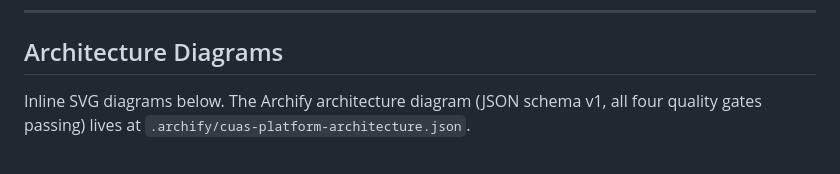
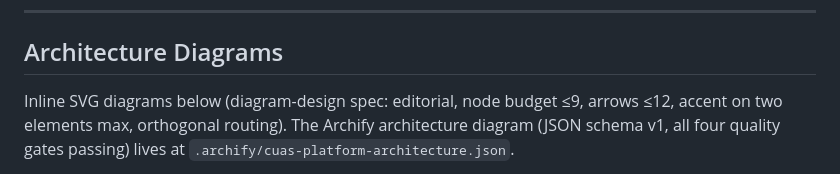
Before and after one commit to AAH20/Apex_C-UAS, a Markdown page: README.md, the part around one of its changes. Drawn GitHub-style.

```diff
--- a/README.md
+++ b/README.md
@@ -20,5 +20,5 @@ Contact: aah@a2zsoc.com | https://a2zsoc.com
 
 ## Architecture Diagrams
 
-Inline SVG diagrams below. The Archify architecture diagram (JSON schema v1, all four quality gates passing) lives at `.archify/cuas-platform-architecture.json`.
+Inline SVG diagrams below (diagram-design spec: editorial, node budget ≤9, arrows ≤12, accent on two elements max, orthogonal routing). The Archify architecture diagram (JSON schema v1, all four quality gates passing) lives at `.archify/cuas-platform-architecture.json`.
 
```
Also changed, not shown: other parts of README.md (+53 -11 lines).
